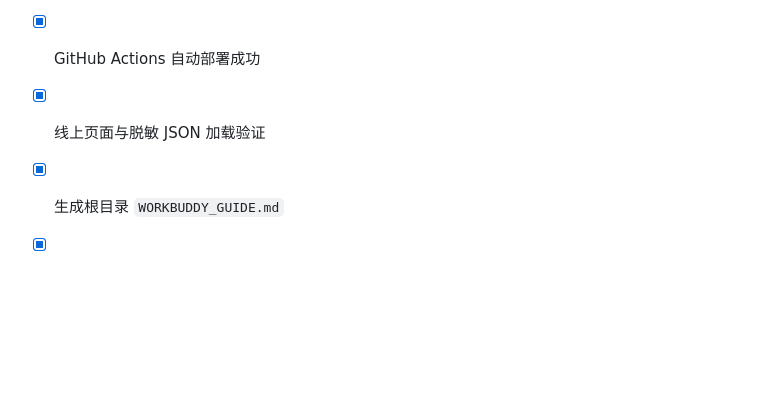
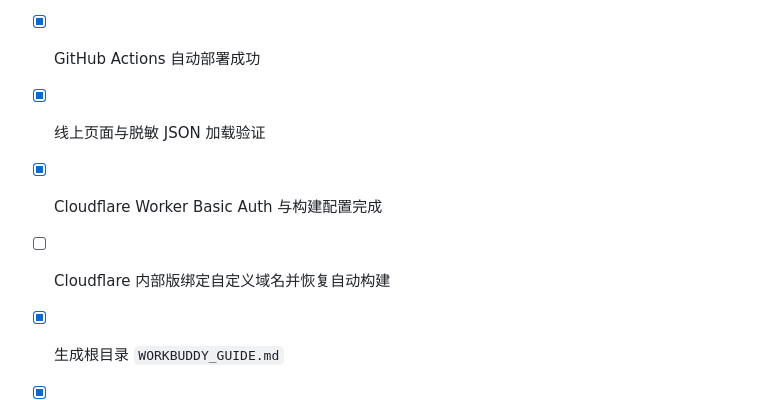
Before and after one commit to Xiejiananaa/Xiejiananaa.github.io, a Markdown page: TASKS.md, the part around the change. Rendered like a GitHub page; blank space fills up the shorter version.

```diff
--- a/TASKS.md
+++ b/TASKS.md
@@ -205,6 +205,8 @@
 - [x] 首次推送 `main` 分支
 - [x] GitHub Actions 自动部署成功
 - [x] 线上页面与脱敏 JSON 加载验证
+- [x] Cloudflare Worker Basic Auth 与构建配置完成
+- [ ] Cloudflare 内部版绑定自定义域名并恢复自动构建
 
 - [x] 生成根目录 `WORKBUDDY_GUIDE.md`
 - [x] 写明动作1：搜索外部行情并写入 `data/external_market.json`
```
Also changed, not shown: README.md (+14 -2 lines).
